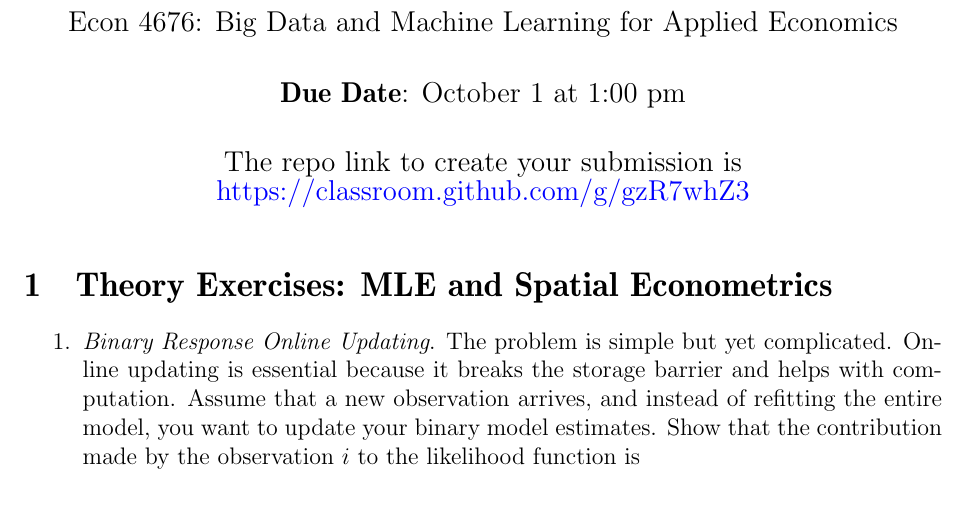
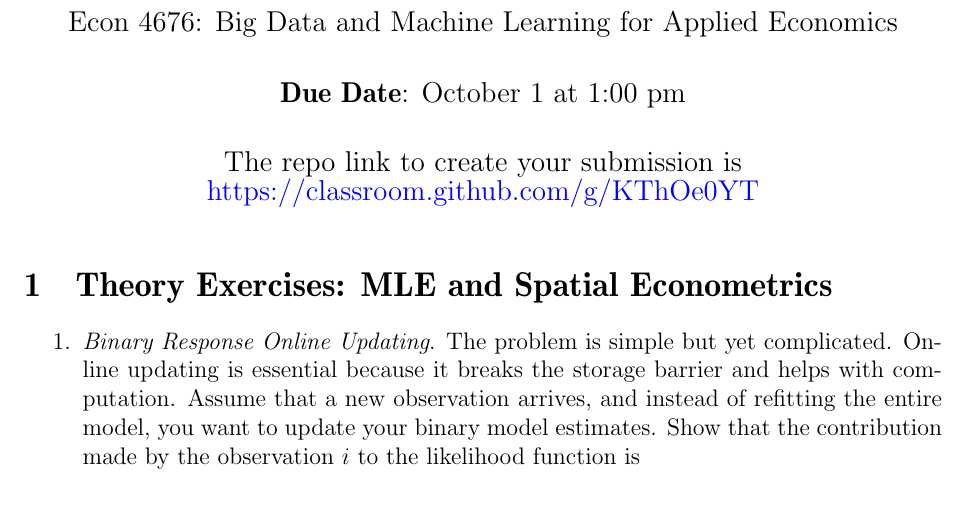
Before and after one commit to ECON-4676-UNIANDES-Fall-2021/Problem_Sets, a LaTeX problem sheet (Problem_Set_3/Problem_Set_3.tex): part of page 1 of 4, cut so that both start at the same text. Compiled offline with pdfLaTeX.

Commit message:
update link ps3

```diff
--- a/Problem_Set_3/Problem_Set_3.tex
+++ b/Problem_Set_3/Problem_Set_3.tex
@@ -81,7 +81,7 @@
 \subtitle{Econ 4676: Big Data and Machine Learning for Applied Economics}
 \author{{\bf Due Date}: October 1 at 1:00 pm}
 \date{}
-\date{The repo link to create your submission is \url{https://classroom.github.com/g/gzR7whZ3}}
+\date{The repo link to create your submission is \url{https://classroom.github.com/g/KThOe0YT}}
 
 \begin{document}
 \maketitle
```
Also changed, not shown: Problem_Set_3/Problem_Set_3.pdf.
